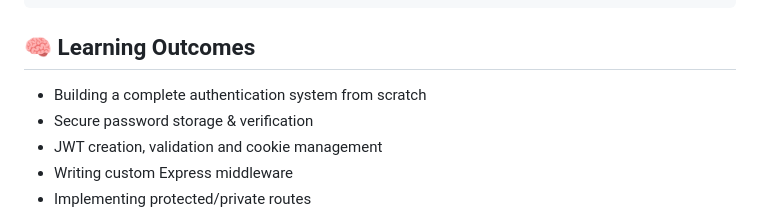
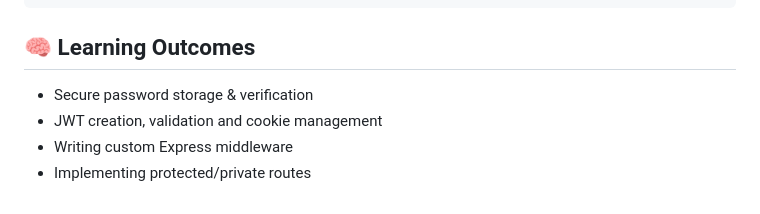
Before and after one commit to VipinKumar-70/MiniGram, a Markdown page: README.md, the part around the change. Rendered like a GitHub page.

```diff
--- a/README.md
+++ b/README.md
@@ -183,7 +183,6 @@ http://localhost:3000
 
 ## 🧠 Learning Outcomes
 
-- Building a complete authentication system from scratch
 - Secure password storage & verification
 - JWT creation, validation and cookie management
 - Writing custom Express middleware
```
